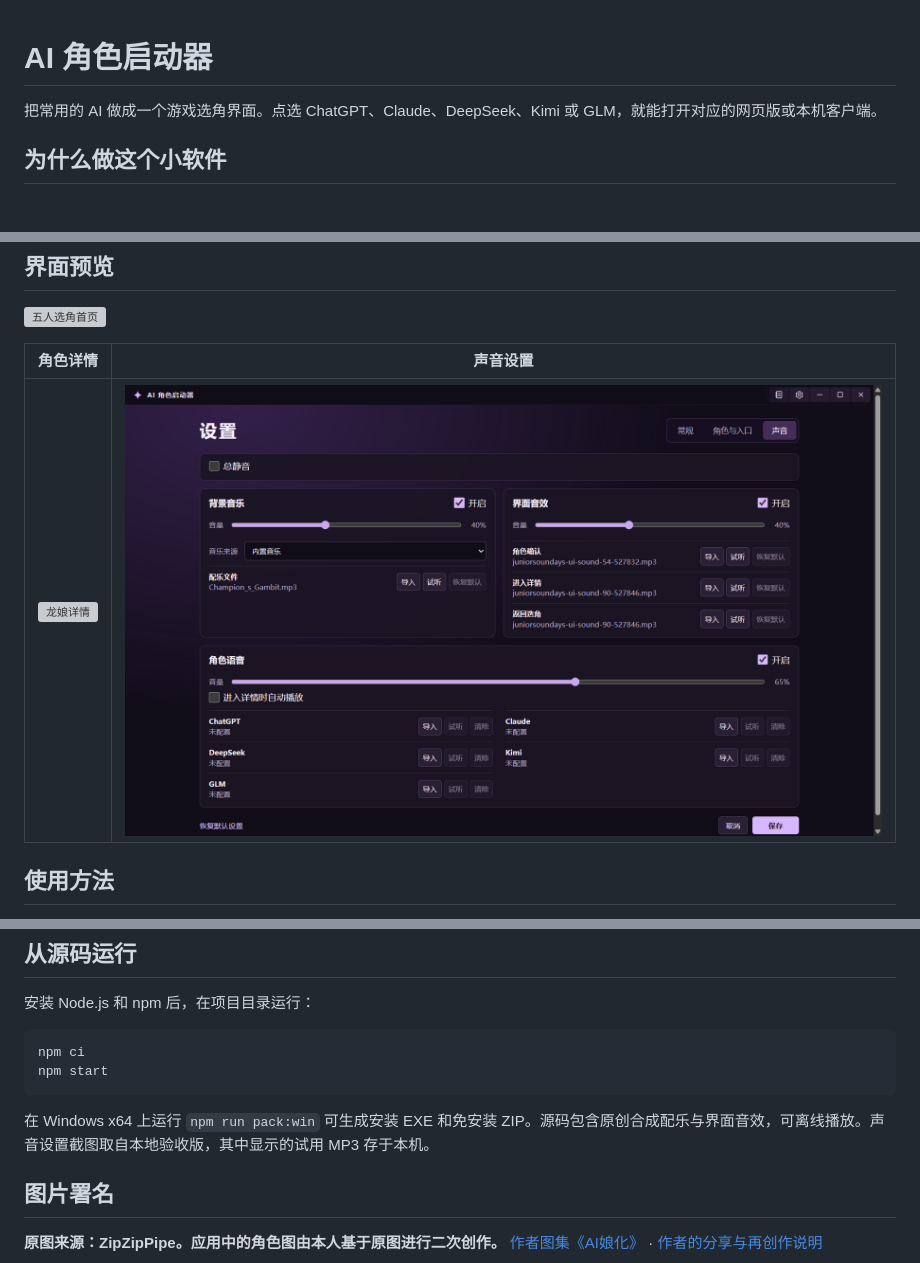
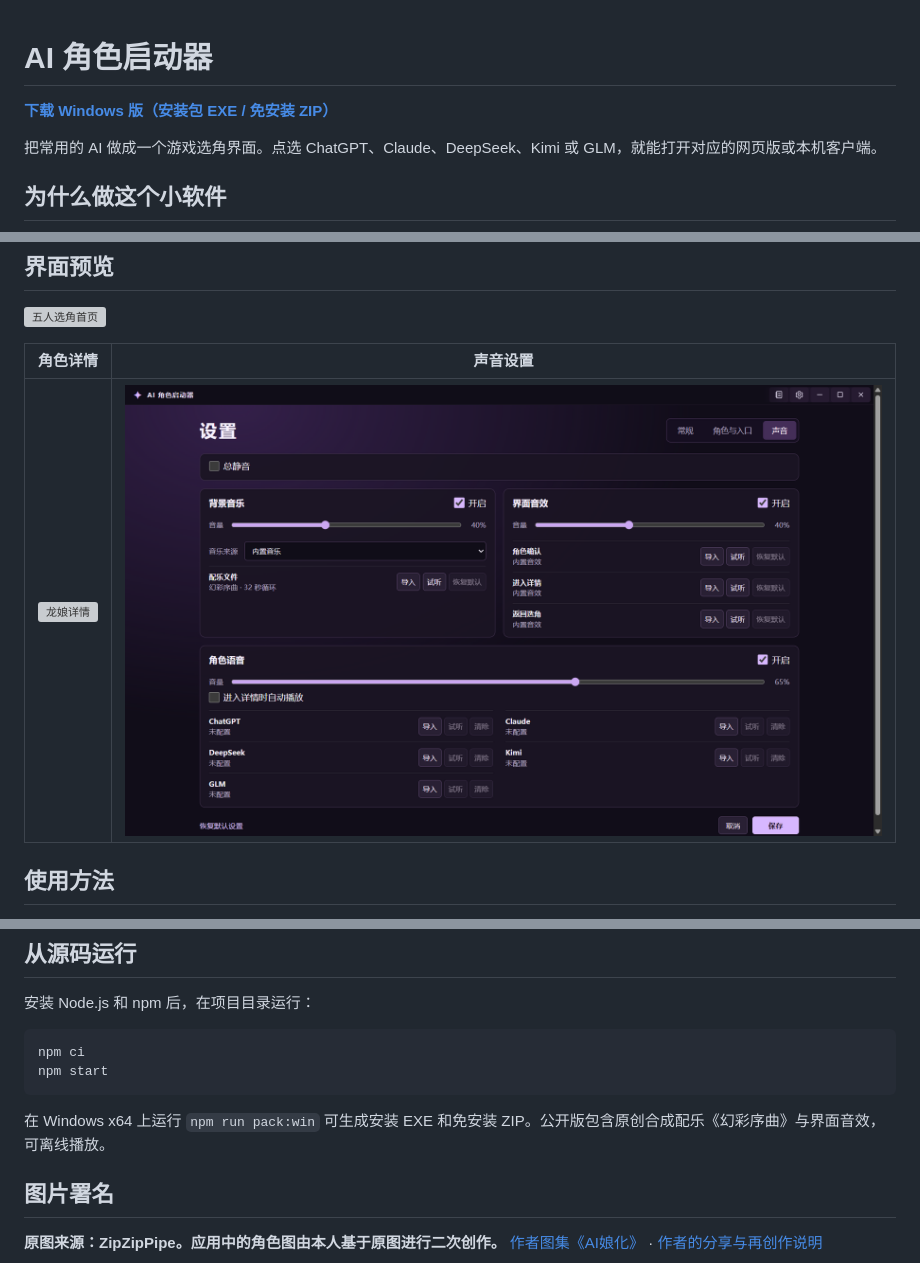
Before and after one commit to JamsonCN/ai-character-launcher, a Markdown page: README.md, 3 parts joined by grey strips. Rendered like a GitHub page; pictures changed too: docs/screenshots/sound.png; blank space fills up the shorter version; grey boxes are pictures that could not be loaded.

Commit message:
Prepare Windows v0.1.0 release links

````diff
--- a/README.md
+++ b/README.md
@@ -1,4 +1,6 @@
 # AI 角色启动器
+
+[**下载 Windows 版（安装包 EXE / 免安装 ZIP）**](https://github.com/JamsonCN/ai-character-launcher/releases/latest)
 
 把常用的 AI 做成一个游戏选角界面。点选 ChatGPT、Claude、DeepSeek、Kimi 或 GLM，就能打开对应的网页版或本机客户端。
 
@@ -32,7 +34,7 @@ npm ci
 npm start
 ```
 
-在 Windows x64 上运行 `npm run pack:win` 可生成安装 EXE 和免安装 ZIP。源码包含原创合成配乐与界面音效，可离线播放。声音设置截图取自本地验收版，其中显示的试用 MP3 存于本机。
+在 Windows x64 上运行 `npm run pack:win` 可生成安装 EXE 和免安装 ZIP。公开版包含原创合成配乐《幻彩序曲》与界面音效，可离线播放。
 
 ## 图片署名
 
````
Also changed, not shown: 1 other file.
